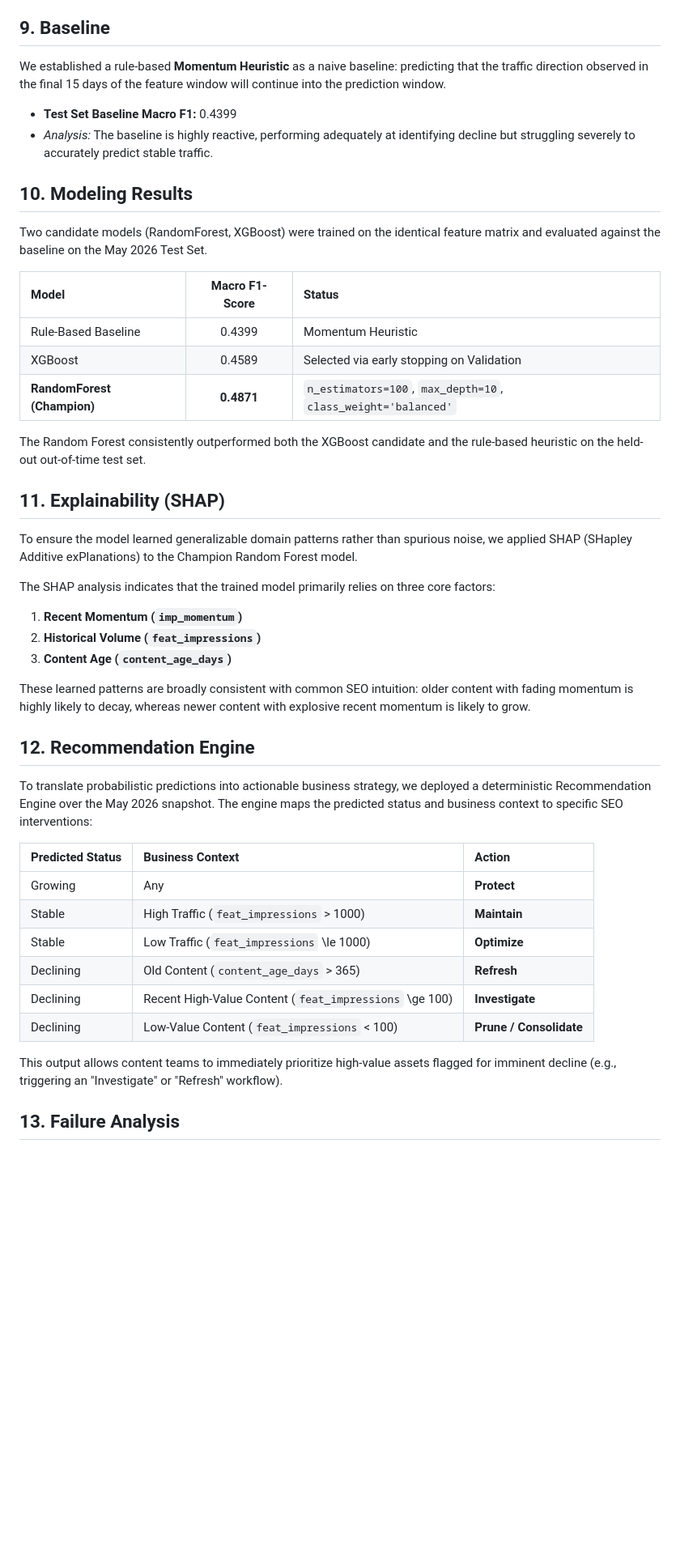
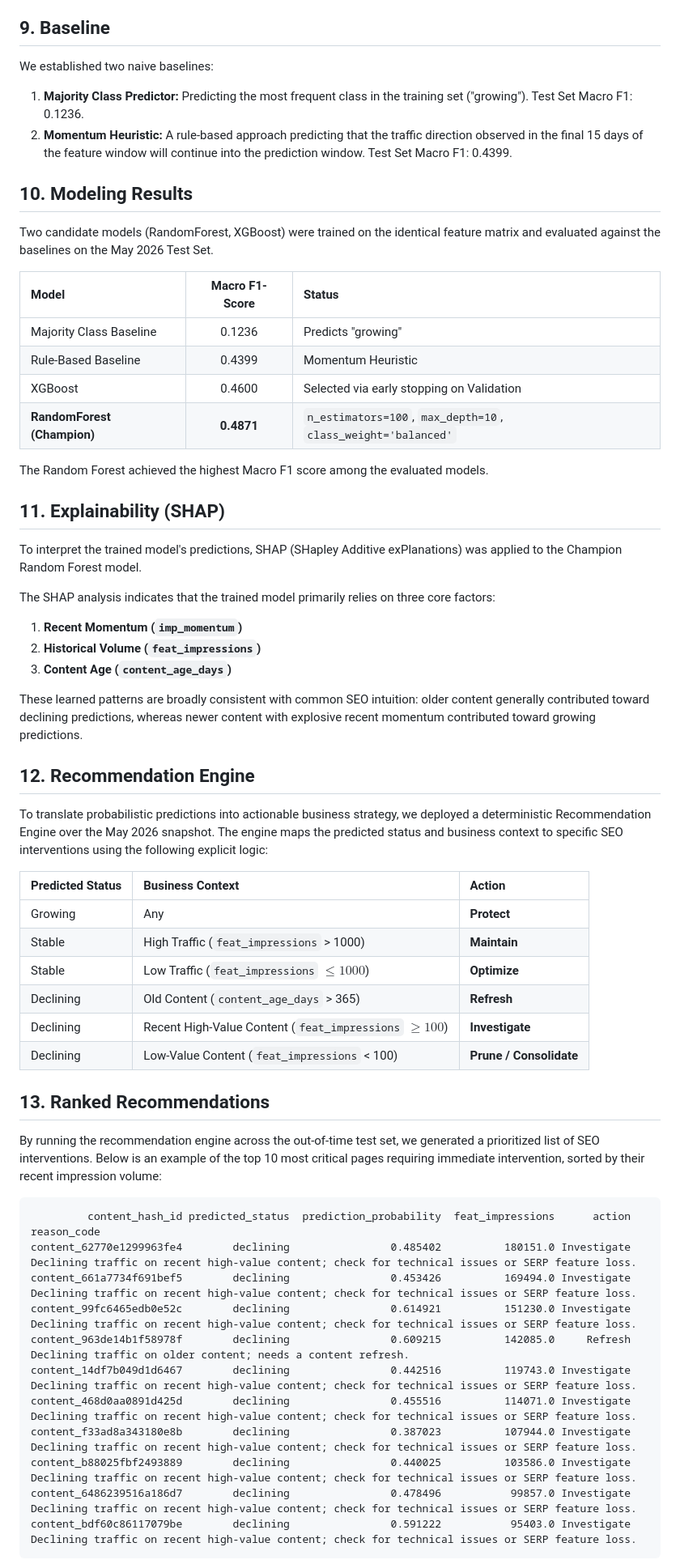
Before and after one commit to nish-debug15/search-health-prediction, a Markdown page: research_paper.md, the part around one of its changes. Shown at 81% size. Rendered like a GitHub page; blank space fills up the shorter version.

Commit message:
Block 11: Final polish of research paper based on feedback

````diff
--- a/research_paper.md
+++ b/research_paper.md
@@ -43,43 +47,58 @@ We implemented a strict out-of-time (OOT) validation strategy to simulate a real
 The primary evaluation metric selected was **Macro F1-Score** to account for significant class imbalance observed across the temporal splits.
 
 ## 9. Baseline
-We established a rule-based **Momentum Heuristic** as a naive baseline: predicting that the traffic direction observed in the final 15 days of the feature window will continue into the prediction window.
-* **Test Set Baseline Macro F1:** 0.4399
-* *Analysis:* The baseline is highly reactive, performing adequately at identifying decline but struggling severely to accurately predict stable traffic.
+We established two naive baselines:
+1. **Majority Class Predictor:** Predicting the most frequent class in the training set ("growing"). Test Set Macro F1: 0.1236.
+2. **Momentum Heuristic:** A rule-based approach predicting that the traffic direction observed in the final 15 days of the feature window will continue into the prediction window. Test Set Macro F1: 0.4399.
 
 ## 10. Modeling Results
-Two candidate models (RandomForest, XGBoost) were trained on the identical feature matrix and evaluated against the baseline on the May 2026 Test Set.
+Two candidate models (RandomForest, XGBoost) were trained on the identical feature matrix and evaluated against the baselines on the May 2026 Test Set.
 
 | Model | Macro F1-Score | Status |
 | :--- | :---: | :--- |
+| Majority Class Baseline | 0.1236 | Predicts "growing" |
 | Rule-Based Baseline | 0.4399 | Momentum Heuristic |
-| XGBoost | 0.4589 | Selected via early stopping on Validation |
+| XGBoost | 0.4600 | Selected via early stopping on Validation |
 | **RandomForest (Champion)** | **0.4871** | `n_estimators=100`, `max_depth=10`, `class_weight='balanced'` |
 
-The Random Forest consistently outperformed both the XGBoost candidate and the rule-based heuristic on the held-out out-of-time test set.
+The Random Forest achieved the highest Macro F1 score among the evaluated models.
 
 ## 11. Explainability (SHAP)
-To ensure the model learned generalizable domain patterns rather than spurious noise, we applied SHAP (SHapley Additive exPlanations) to the Champion Random Forest model.
+To interpret the trained model's predictions, SHAP (SHapley Additive exPlanations) was applied to the Champion Random Forest model.
 
 The SHAP analysis indicates that the trained model primarily relies on three core factors:
 1. **Recent Momentum (`imp_momentum`)**
 2. **Historical Volume (`feat_impressions`)**
 3. **Content Age (`content_age_days`)**
 
-These learned patterns are broadly consistent with common SEO intuition: older content with fading momentum is highly likely to decay, whereas newer content with explosive recent momentum is likely to grow.
+These learned patterns are broadly consistent with common SEO intuition: older content generally contributed toward declining predictions, whereas newer content with explosive recent momentum contributed toward growing predictions.
 
 ## 12. Recommendation Engine
-To translate probabilistic predictions into actionable business strategy, we deployed a deterministic Recommendation Engine over the May 2026 snapshot. The engine maps the predicted status and business context to specific SEO interventions:
+To translate probabilistic predictions into actionable business strategy, we deployed a deterministic Recommendation Engine over the May 2026 snapshot. The engine maps the predicted status and business context to specific SEO interventions using the following explicit logic:
 
 | Predicted Status | Business Context | Action |
 | :--- | :--- | :--- |
 | Growing | Any | **Protect** |
 | Stable | High Traffic (`feat_impressions` > 1000) | **Maintain** |
-| Stable | Low Traffic (`feat_impressions` \le 1000) | **Optimize** |
+| Stable | Low Traffic (`feat_impressions` $\le 1000$) | **Optimize** |
 | Declining | Old Content (`content_age_days` > 365) | **Refresh** |
-| Declining | Recent High-Value Content (`feat_impressions` \ge 100) | **Investigate** |
+| Declining | Recent High-Value Content (`feat_impressions` $\ge 100$) | **Investigate** |
 | Declining | Low-Value Content (`feat_impressions` < 100) | **Prune / Consolidate** |
 
-This output allows content teams to immediately prioritize high-value assets flagged for imminent decline (e.g., triggering an "Investigate" or "Refresh" workflow).
+## 13. Ranked Recommendations
+By running the recommendation engine across the out-of-time test set, we generated a prioritized list of SEO interventions. Below is an example of the top 10 most critical pages requiring immediate intervention, sorted by their recent impression volume:
 
-## 13. Failure Analysis
+```text
+         content_hash_id predicted_status  prediction_probability  feat_impressions      action                                                                                      reason_code
+content_62770e1299963fe4        declining                0.485402          180151.0 Investigate Declining traffic on recent high-value content; check for technical issues or SERP feature loss.
+content_661a7734f691bef5        declining                0.453426          169494.0 Investigate Declining traffic on recent high-value content; check for technical issues or SERP feature loss.
+content_99fc6465edb0e52c        declining                0.614921          151230.0 Investigate Declining traffic on recent high-value content; check for technical issues or SERP feature loss.
+content_963de14b1f58978f        declining                0.609215          142085.0     Refresh                                     Declining traffic on older content; needs a content refresh.
+content_14df7b049d1d6467        declining                0.442516          119743.0 Investigate Declining traffic on recent high-value content; check for technical issues or SERP feature loss.
+content_468d0aa0891d425d        declining                0.455516          114071.0 Investigate Declining traffic on recent high-value content; check for technical issues or SERP feature loss.
+content_f33ad8a343180e8b        declining                0.387023          107944.0 Investigate Declining traffic on recent high-value content; check for technical issues or SERP feature loss.
+content_b88025fbf2493889        declining                0.440025          103586.0 Investigate Declining traffic on recent high-value content; check for technical issues or SERP feature loss.
+content_6486239516a186d7        declining                0.478496           99857.0 Investigate Declining traffic on recent high-value content; check for technical issues or SERP feature loss.
+content_bdf60c86117079be        declining                0.591222           95403.0 Investigate Declining traffic on recent high-value content; check for technical issues or SERP feature loss.
+```
+
````
Also changed, not shown: other parts of research_paper.md (+17 -12 lines).
